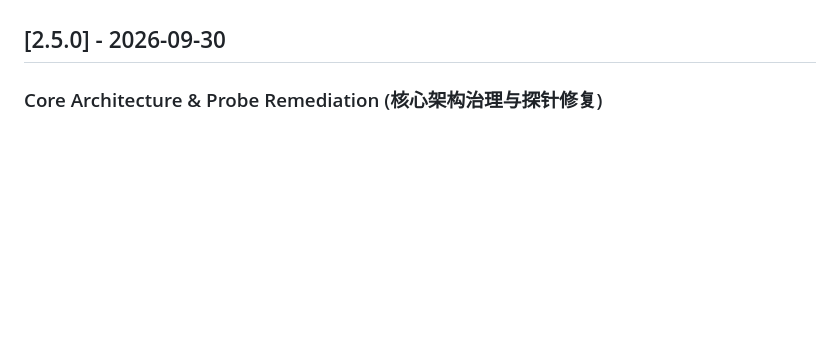
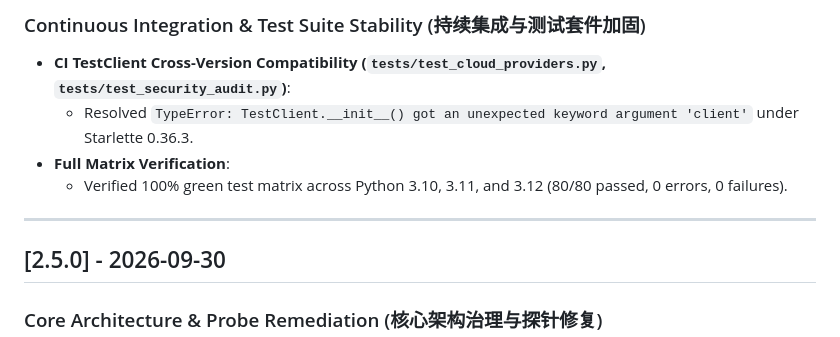
Before and after one commit to imprprpr/oracle-sentinel, a Markdown page: CHANGELOG.md, the part around one of its changes. GitHub-like rendering; blank space fills up the shorter version.

Commit message:
docs(changelog): document v2.6.0 release changes

```diff
--- a/CHANGELOG.md
+++ b/CHANGELOG.md
@@ -7,3 +51,10 @@ and this project adheres to [Semantic Versioning](https://semver.org/spec/v2.0.0
+### Continuous Integration & Test Suite Stability (持续集成与测试套件加固)
+- **CI TestClient Cross-Version Compatibility (`tests/test_cloud_providers.py`, `tests/test_security_audit.py`)**:
+  - Resolved `TypeError: TestClient.__init__() got an unexpected keyword argument 'client'` under Starlette 0.36.3.
+- **Full Matrix Verification**:
+  - Verified 100% green test matrix across Python 3.10, 3.11, and 3.12 (80/80 passed, 0 errors, 0 failures).
+
+---
 
 ## [2.5.0] - 2026-09-30
 
```
Also changed, not shown: other parts of CHANGELOG.md (+44 -0 lines).
